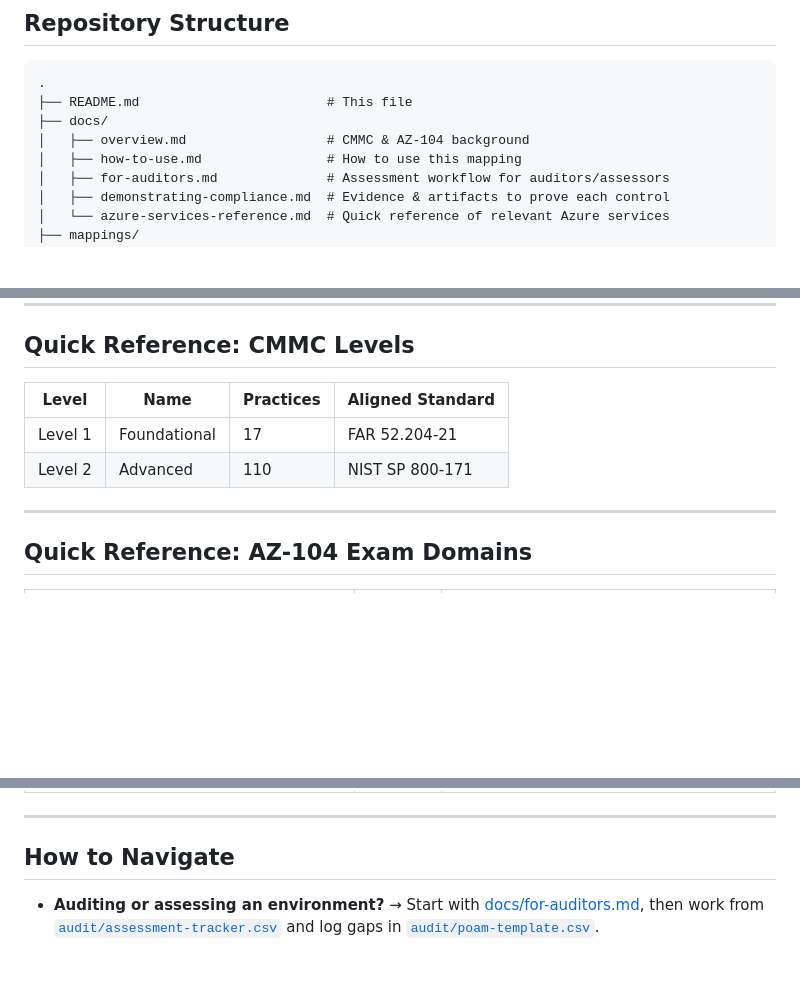
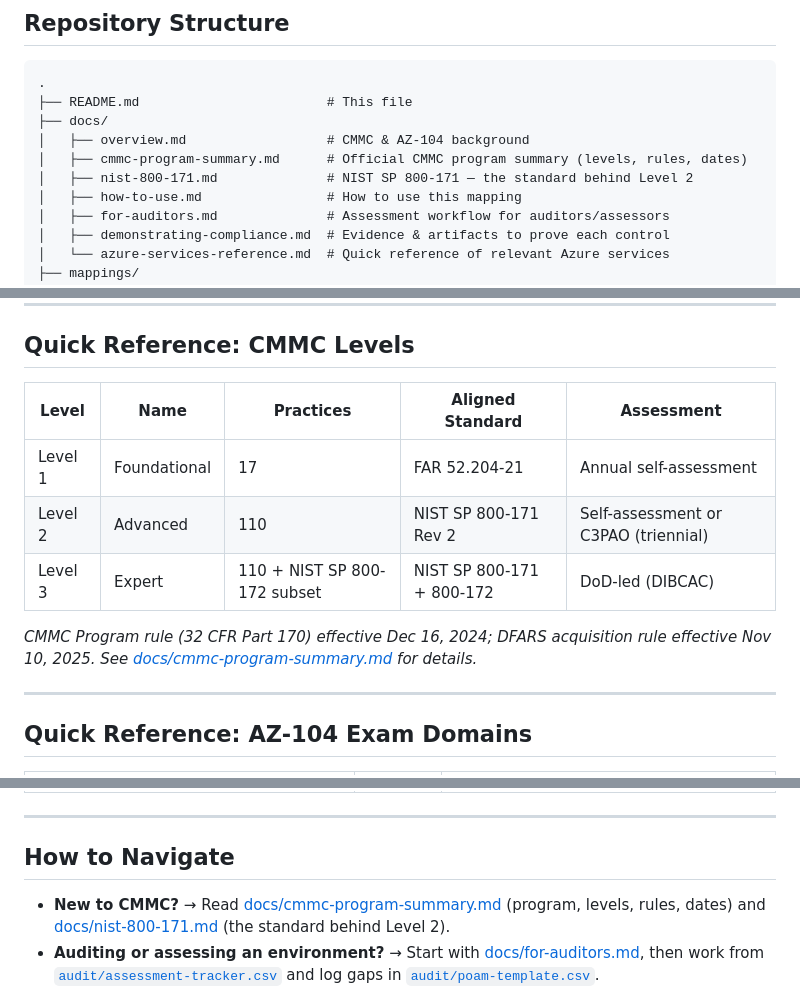
Before and after one commit to Oshun2/cmmc-to-az104, a Markdown page: README.md, 3 parts joined by grey strips. GitHub-like rendering; blank space fills up the shorter version.

```diff
--- a/README.md
+++ b/README.md
@@ -22,6 +22,8 @@ This repository maps **Cybersecurity Maturity Model Certification (CMMC) 2.0** c
 ├── README.md                        # This file
 ├── docs/
 │   ├── overview.md                  # CMMC & AZ-104 background
+│   ├── cmmc-program-summary.md      # Official CMMC program summary (levels, rules, dates)
+│   ├── nist-800-171.md              # NIST SP 800-171 — the standard behind Level 2
 │   ├── how-to-use.md                # How to use this mapping
 │   ├── for-auditors.md              # Assessment workflow for auditors/assessors
 │   ├── demonstrating-compliance.md  # Evidence & artifacts to prove each control
@@ -65,10 +67,13 @@ This repository maps **Cybersecurity Maturity Model Certification (CMMC) 2.0** c
 
 ## Quick Reference: CMMC Levels
 
-| Level | Name | Practices | Aligned Standard |
-|-------|------|-----------|-----------------|
-| Level 1 | Foundational | 17 | FAR 52.204-21 |
-| Level 2 | Advanced | 110 | NIST SP 800-171 |
+| Level | Name | Practices | Aligned Standard | Assessment |
+|-------|------|-----------|-----------------|------------|
+| Level 1 | Foundational | 17 | FAR 52.204-21 | Annual self-assessment |
+| Level 2 | Advanced | 110 | NIST SP 800-171 Rev 2 | Self-assessment or C3PAO (triennial) |
+| Level 3 | Expert | 110 + NIST SP 800-172 subset | NIST SP 800-171 + 800-172 | DoD-led (DIBCAC) |
+
+*CMMC Program rule (32 CFR Part 170) effective Dec 16, 2024; DFARS acquisition rule effective Nov 10, 2025. See [docs/cmmc-program-summary.md](docs/cmmc-program-summary.md) for details.*
 
 ---
 
@@ -86,6 +91,7 @@ This repository maps **Cybersecurity Maturity Model Certification (CMMC) 2.0** c
 
 ## How to Navigate
 
+- **New to CMMC?** → Read [docs/cmmc-program-summary.md](docs/cmmc-program-summary.md) (program, levels, rules, dates) and [docs/nist-800-171.md](docs/nist-800-171.md) (the standard behind Level 2).
 - **Auditing or assessing an environment?** → Start with [docs/for-auditors.md](docs/for-auditors.md), then work from [`audit/assessment-tracker.csv`](audit/assessment-tracker.csv) and log gaps in [`audit/poam-template.csv`](audit/poam-template.csv).
 - **Need to prove a control is met?** → See [docs/demonstrating-compliance.md](docs/demonstrating-compliance.md) for the exact evidence and artifacts per control.
 - **Implementing CMMC compliance in Azure?** → Browse `/mappings/` by the relevant CMMC domain and level.
```
Also changed, not shown: docs/cmmc-program-summary.md (added, +88 -0 lines), docs/nist-800-171.md (added, +82 -0 lines).
